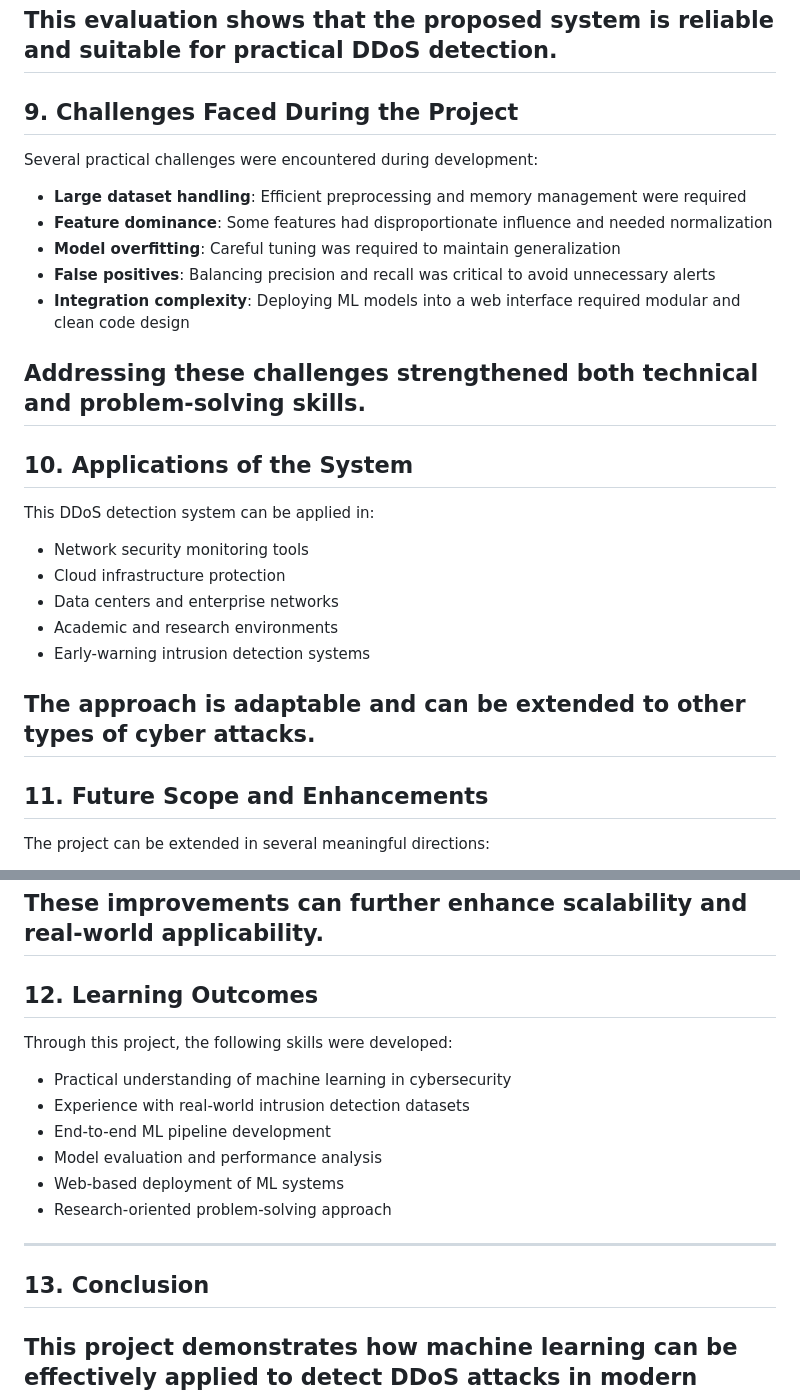
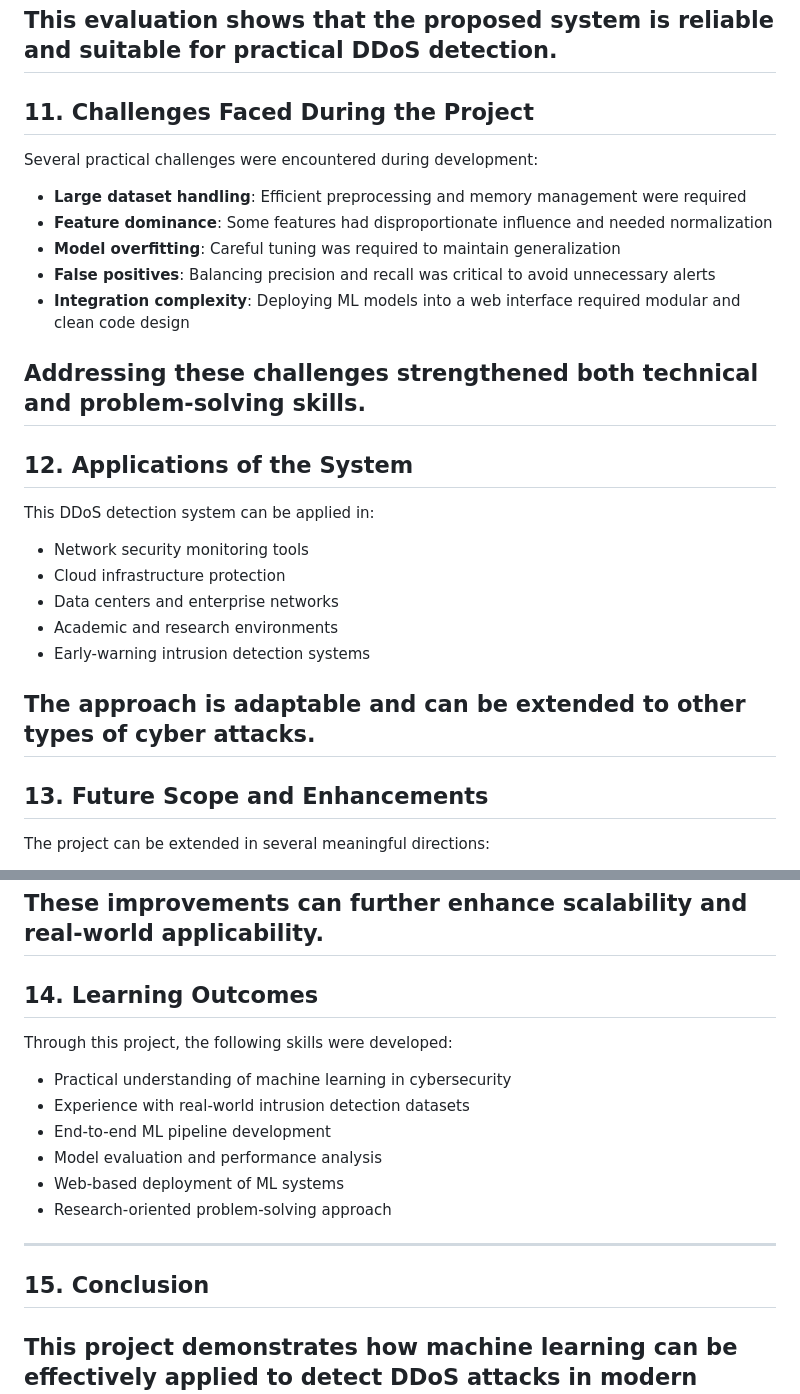
Before and after one commit to Gunjan712Sehrawat/ddos-detection-system, a Markdown page: README.md, 2 parts joined by grey strips. Rendered like a GitHub page.

```diff
--- a/README.md
+++ b/README.md
@@ -154,7 +191,7 @@ These metrics are important in DDoS detection because missing an attack or block
 This evaluation shows that the proposed system is reliable and suitable for practical DDoS detection.
 ---
 
-## 9. Challenges Faced During the Project
+## 11. Challenges Faced During the Project
 
 Several practical challenges were encountered during development:
 
@@ -167,7 +204,7 @@ Several practical challenges were encountered during development:
 Addressing these challenges strengthened both technical and problem-solving skills.
 ---
 
-## 10. Applications of the System
+## 12. Applications of the System
 
 This DDoS detection system can be applied in:
 - Network security monitoring tools
@@ -179,7 +216,7 @@ This DDoS detection system can be applied in:
 The approach is adaptable and can be extended to other types of cyber attacks.
 ---
 
-## 11. Future Scope and Enhancements
+## 13. Future Scope and Enhancements
 
 The project can be extended in several meaningful directions:
 - Real-time packet capture and live traffic monitoring
@@ -192,7 +229,7 @@ The project can be extended in several meaningful directions:
 These improvements can further enhance scalability and real-world applicability.
 ---
 
-## 12. Learning Outcomes
+## 14. Learning Outcomes
 
 Through this project, the following skills were developed:
 - Practical understanding of machine learning in cybersecurity
@@ -203,7 +240,7 @@ Through this project, the following skills were developed:
 - Research-oriented problem-solving approach
 ---
 
-## 13. Conclusion
+## 15. Conclusion
 
 This project demonstrates how machine learning can be effectively applied to detect DDoS attacks in modern networks. By using a hybrid ensemble model and integrating it into a web application, the system achieves high detection accuracy while remaining practical and extensible. The project reflects a strong foundation in machine learning, data analysis, and cybersecurity concepts.
 ---
```
Also changed, not shown: other parts of README.md (+41 -4 lines).
